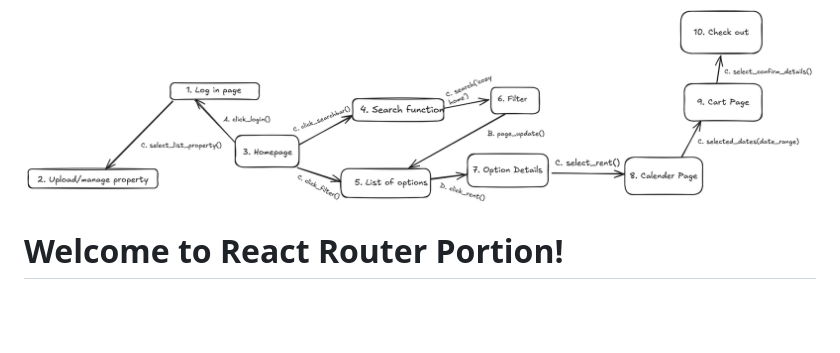
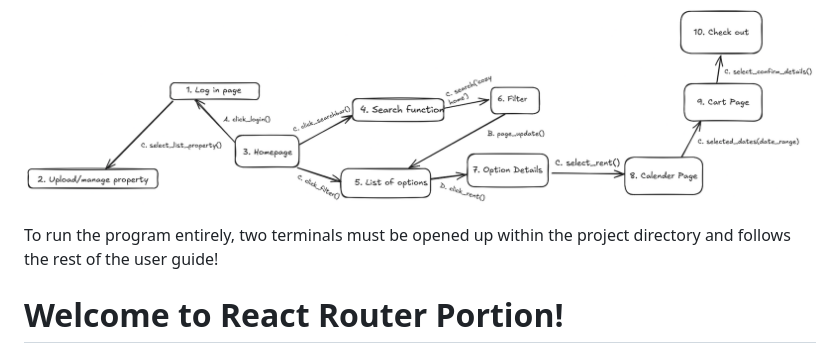
Before and after one commit to sibisai/rentora, a Markdown page: README.md, the part around the change. Rendered like a GitHub page; blank space fills up the shorter version.

```diff
--- a/README.md
+++ b/README.md
@@ -46,6 +46,8 @@ For traveling families & friends or land owners who want to utilize their unoccu
 | e.   | Mod. Codebase  | Modular codebase for ease of updating and additional functionality |
 
 ![Requirement_Modeling](Requirement_Modeling.png)
+
+To run the program entirely, two terminals must be opened up within the project directory and follows the rest of the user guide!
 
 # Welcome to React Router Portion!
 
```
